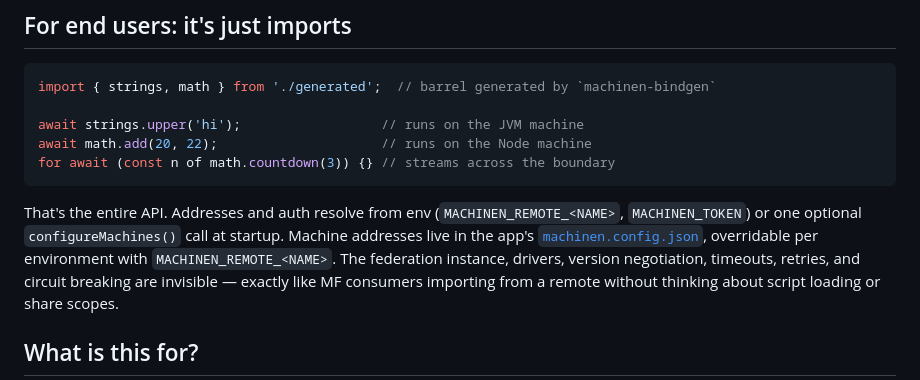
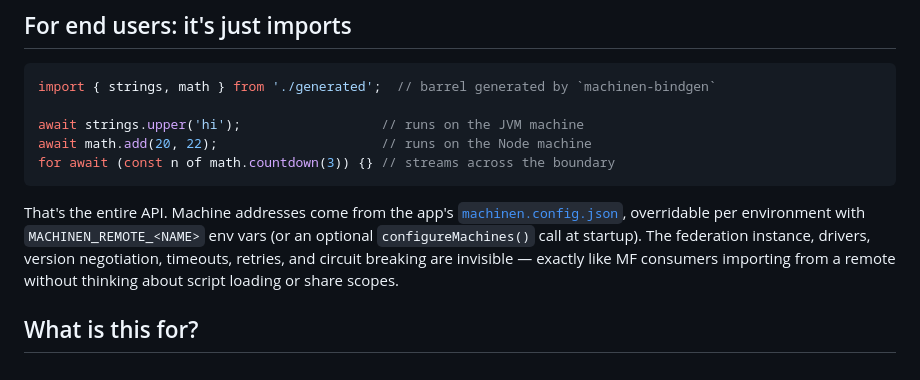
Before and after one commit to ScriptedAlchemy/federated-compute, a Markdown page: README.md, the part around the change. GitHub-like rendering.

````diff
--- a/README.md
+++ b/README.md
@@ -23,11 +23,10 @@ await math.add(20, 22);                     // runs on the Node machine
 for await (const n of math.countdown(3)) {} // streams across the boundary
 ```
 
-That's the entire API. Addresses and auth resolve from env
-(`MACHINEN_REMOTE_<NAME>`, `MACHINEN_TOKEN`) or one optional
-`configureMachines()` call at startup. Machine addresses live in the app's
+That's the entire API. Machine addresses come from the app's
 [`machinen.config.json`](docs/operators.md#machinenconfigjson), overridable
-per environment with `MACHINEN_REMOTE_<NAME>`. The federation instance,
+per environment with `MACHINEN_REMOTE_<NAME>` env vars (or an optional
+`configureMachines()` call at startup). The federation instance,
 drivers, version negotiation, timeouts, retries, and circuit breaking are
 invisible — exactly like MF consumers importing from a remote without
 thinking about script loading or share scopes.
````
Also changed, not shown: docs/operators.md (+5 -1 lines), docs/writing-a-machine.md (+53 -14 lines).
